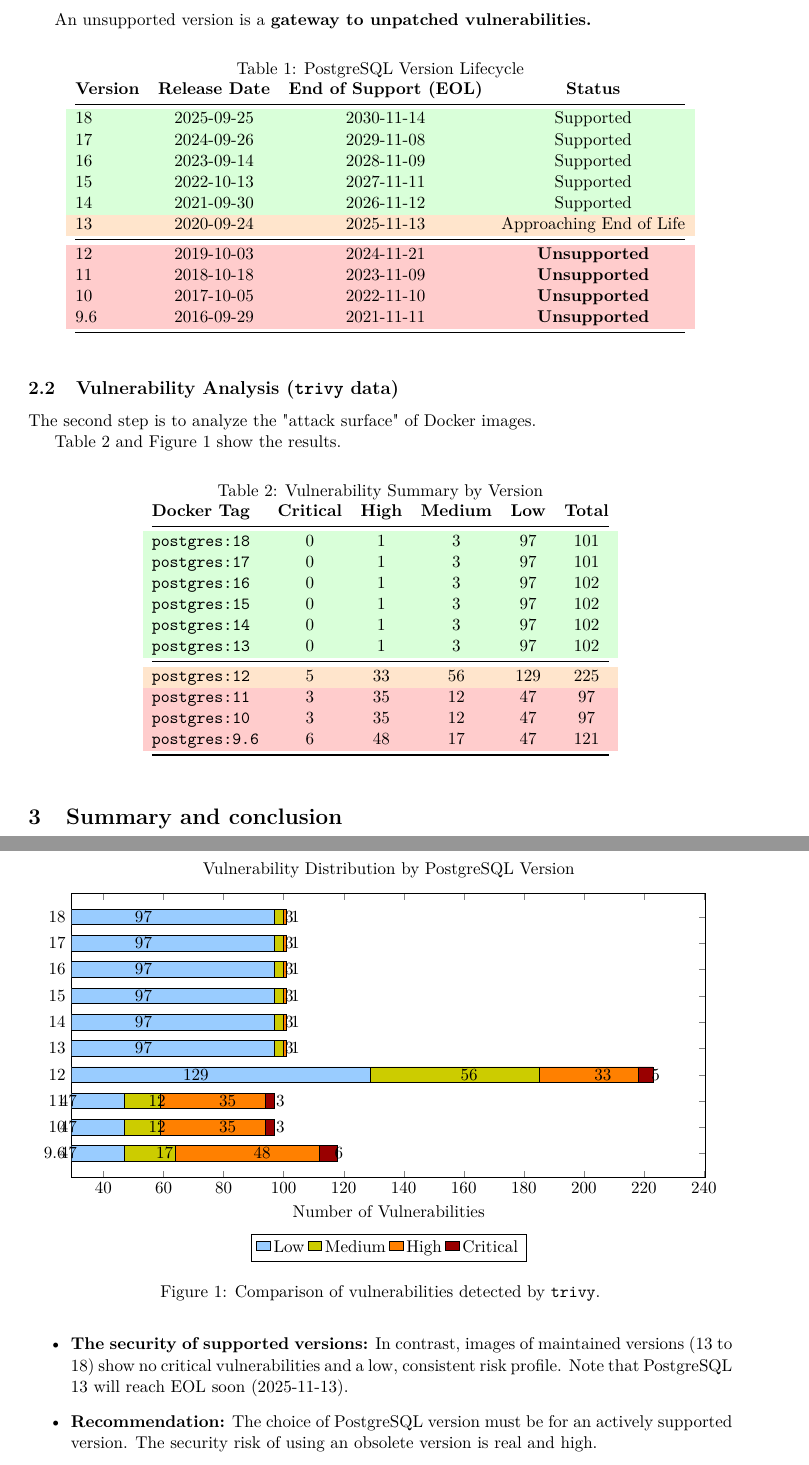
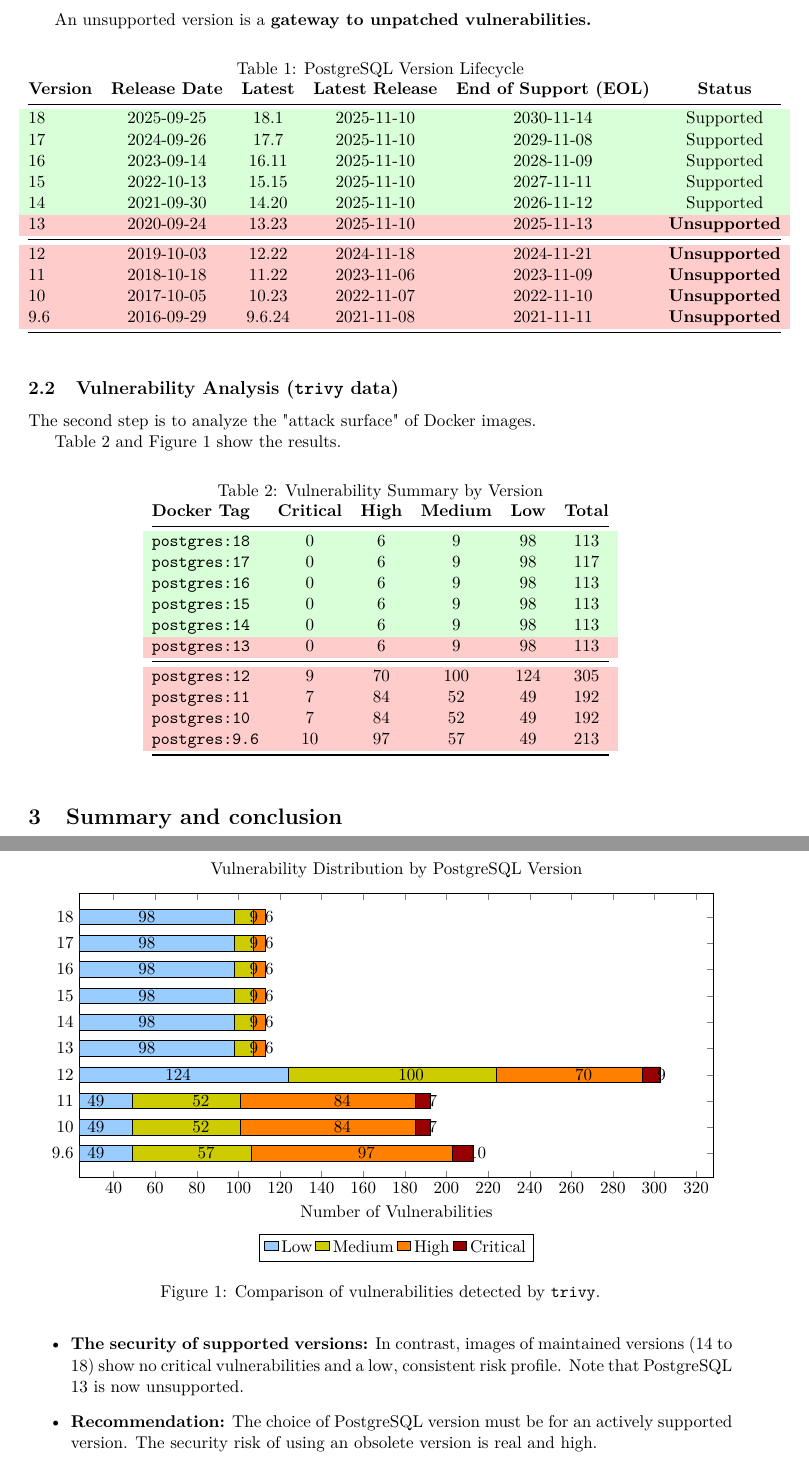
Before and after one commit to adriens/geol-showcase, a LaTeX paper (reports/postgresql/rapport_postgresql_EN.tex): two parts of pages 2 and 3 of 3, joined at a grey line, cut so that both start at the same text. Compiled offline with pdfLaTeX.

Commit message:
Update rapport_postgresql_EN.tex

```diff
--- a/reports/postgresql/rapport_postgresql_EN.tex
+++ b/reports/postgresql/rapport_postgresql_EN.tex
@@ -88,23 +88,23 @@
 
 An unsupported version is a \textbf{gateway to unpatched vulnerabilities.}
 
-\begin{table}[h!]
+\begin{table}[htbp]
 \centering
 \caption{PostgreSQL Version Lifecycle}
 \label{tab:geol}
-\begin{tabular}{@{}lccc@{}}
+\begin{tabular}{@{}lccccc@{}}
 
-	\textbf{Version} & \textbf{Release Date} & \textbf{End of Support (EOL)} & \textbf{Status} \\ \midrule
-\rowcolor{lightgreen} 18 & 2025-09-25 & 2030-11-14 & Supported \\
-\rowcolor{lightgreen} 17 & 2024-09-26 & 2029-11-08 & Supported \\
-\rowcolor{lightgreen} 16 & 2023-09-14 & 2028-11-09 & Supported \\
-\rowcolor{lightgreen} 15 & 2022-10-13 & 2027-11-11 & Supported \\
-\rowcolor{lightgreen} 14 & 2021-09-30 & 2026-11-12 & Supported \\
-\rowcolor{lightorange} 13 & 2020-09-24 & 2025-11-13 & Approaching End of Life \\ \midrule
-\rowcolor{lightred} 12 & 2019-10-03 & 2024-11-21 & \textbf{Unsupported} \\
-\rowcolor{lightred} 11 & 2018-10-18 & 2023-11-09 & \textbf{Unsupported} \\
-\rowcolor{lightred} 10 & 2017-10-05 & 2022-11-10 & \textbf{Unsupported} \\
-\rowcolor{lightred} 9.6 & 2016-09-29 & 2021-11-11 & \textbf{Unsupported} \\ \bottomrule
+	\textbf{Version} & \textbf{Release Date} & \textbf{Latest} & \textbf{Latest Release} & \textbf{End of Support (EOL)} & \textbf{Status} \\ \midrule
+\rowcolor{lightgreen} 18 & 2025-09-25 & 18.1 & 2025-11-10 & 2030-11-14 & Supported \\
+\rowcolor{lightgreen} 17 & 2024-09-26 & 17.7 & 2025-11-10 & 2029-11-08 & Supported \\
+\rowcolor{lightgreen} 16 & 2023-09-14 & 16.11 & 2025-11-10 & 2028-11-09 & Supported \\
+\rowcolor{lightgreen} 15 & 2022-10-13 & 15.15 & 2025-11-10 & 2027-11-11 & Supported \\
+\rowcolor{lightgreen} 14 & 2021-09-30 & 14.20 & 2025-11-10 & 2026-11-12 & Supported \\
+\rowcolor{lightred} 13 & 2020-09-24 & 13.23 & 2025-11-10 & 2025-11-13 & \textbf{Unsupported} \\ \midrule
+\rowcolor{lightred} 12 & 2019-10-03 & 12.22 & 2024-11-18 & 2024-11-21 & \textbf{Unsupported} \\
+\rowcolor{lightred} 11 & 2018-10-18 & 11.22 & 2023-11-06 & 2023-11-09 & \textbf{Unsupported} \\
+\rowcolor{lightred} 10 & 2017-10-05 & 10.23 & 2022-11-07 & 2022-11-10 & \textbf{Unsupported} \\
+\rowcolor{lightred} 9.6 & 2016-09-29 & 9.6.24 & 2021-11-08 & 2021-11-11 & \textbf{Unsupported} \\ \bottomrule
 \end{tabular}
 \end{table}
 
@@ -115,26 +115,26 @@
 
 Table \ref{tab:trivy} and Figure \ref{fig:vuln-chart} show the results.
 
-\begin{table}[h!]
+\begin{table}[htbp]
 \centering
 \caption{Vulnerability Summary by Version}
 \label{tab:trivy}
 \begin{tabular}{@{}lccccc@{}}
 	\textbf{Docker Tag} & \textbf{Critical} & \textbf{High} & \textbf{Medium} & \textbf{Low} & \textbf{Total} \\ \midrule
-\rowcolor{lightgreen} \texttt{postgres:18} & 0 & 1 & 3 & 97 & 101 \\
-\rowcolor{lightgreen} \texttt{postgres:17} & 0 & 1 & 3 & 97 & 101 \\
-\rowcolor{lightgreen} \texttt{postgres:16} & 0 & 1 & 3 & 97 & 102 \\
-\rowcolor{lightgreen} \texttt{postgres:15} & 0 & 1 & 3 & 97 & 102 \\
-\rowcolor{lightgreen} \texttt{postgres:14} & 0 & 1 & 3 & 97 & 102 \\
-\rowcolor{lightgreen} \texttt{postgres:13} & 0 & 1 & 3 & 97 & 102 \\ \midrule
-\rowcolor{lightorange} \texttt{postgres:12} & 5 & 33 & 56 & 129 & 225 \\
-\rowcolor{lightred} \texttt{postgres:11} & 3 & 35 & 12 & 47 & 97 \\
-\rowcolor{lightred} \texttt{postgres:10} & 3 & 35 & 12 & 47 & 97 \\
-\rowcolor{lightred} \texttt{postgres:9.6} & 6 & 48 & 17 & 47 & 121 \\ \bottomrule
+\rowcolor{lightgreen} \texttt{postgres:18} & 0 & 6 & 9 & 98 & 113 \\
+\rowcolor{lightgreen} \texttt{postgres:17} & 0 & 6 & 9 & 98 & 117 \\
+\rowcolor{lightgreen} \texttt{postgres:16} & 0 & 6 & 9 & 98 & 113 \\
+\rowcolor{lightgreen} \texttt{postgres:15} & 0 & 6 & 9 & 98 & 113 \\
+\rowcolor{lightgreen} \texttt{postgres:14} & 0 & 6 & 9 & 98 & 113 \\
+\rowcolor{lightred} \texttt{postgres:13} & 0 & 6 & 9 & 98 & 113 \\ \midrule
+\rowcolor{lightred} \texttt{postgres:12} & 9 & 70 & 100 & 124 & 305 \\
+\rowcolor{lightred} \texttt{postgres:11} & 7 & 84 & 52 & 49 & 192 \\
+\rowcolor{lightred} \texttt{postgres:10} & 7 & 84 & 52 & 49 & 192 \\
+\rowcolor{lightred} \texttt{postgres:9.6} & 10 & 97 & 57 & 49 & 213 \\ \bottomrule
 \end{tabular}
 \end{table}
 
-\begin{figure}[h!]
+\begin{figure}[htbp]
 \centering
 \begin{tikzpicture}
 \begin{axis}[
@@ -156,10 +156,10 @@
     },
     legend style={at={(0.5,-0.2)}, anchor=north, legend columns=-1}
 ]
-\addplot[fill=vuln-low] coordinates {(97,18) (97,17) (97,16) (97,15) (97,14) (97,13) (129,12) (47,11) (47,10) (47,9.6)};
-\addplot[fill=vuln-medium] coordinates {(3,18) (3,17) (3,16) (3,15) (3,14) (3,13) (56,12) (12,11) (12,10) (17,9.6)};
-\addplot[fill=vuln-high] coordinates {(1,18) (1,17) (1,16) (1,15) (1,14) (1,13) (33,12) (35,11) (35,10) (48,9.6)};
-\addplot[fill=vuln-critical] coordinates {(0,18) (0,17) (0,16) (0,15) (0,14) (0,13) (5,12) (3,11) (3,10) (6,9.6)};
+\addplot[fill=vuln-low] coordinates {(98,18) (98,17) (98,16) (98,15) (98,14) (98,13) (124,12) (49,11) (49,10) (49,9.6)};
+\addplot[fill=vuln-medium] coordinates {(9,18) (9,17) (9,16) (9,15) (9,14) (9,13) (100,12) (52,11) (52,10) (57,9.6)};
+\addplot[fill=vuln-high] coordinates {(6,18) (6,17) (6,16) (6,15) (6,14) (6,13) (70,12) (84,11) (84,10) (97,9.6)};
+\addplot[fill=vuln-critical] coordinates {(0,18) (0,17) (0,16) (0,15) (0,14) (0,13) (9,12) (7,11) (7,10) (10,9.6)};
 \legend{Low, Medium, High, Critical}
 \end{axis}
 \end{tikzpicture}
@@ -174,7 +174,7 @@
 
 \begin{itemize}
     \item \textbf{The danger of unsupported versions:} Versions that have reached their end of life (12, 11, 10, 9.6) accumulate a dangerous number of vulnerabilities, including several \textbf{critical} ones.
-    \item \textbf{The security of supported versions:} In contrast, images of maintained versions (13 to 18) show no critical vulnerabilities and a low, consistent risk profile. Note that PostgreSQL 13 will reach EOL soon (2025-11-13).
+    \item \textbf{The security of supported versions:} In contrast, images of maintained versions (14 to 18) show no critical vulnerabilities and a low, consistent risk profile. Note that PostgreSQL 13 is now unsupported.
     \item \textbf{Recommendation:} The choice of PostgreSQL version must be for an actively supported version. The security risk of using an obsolete version is real and high.\\
 \end{itemize}
 
```
Also changed, not shown: reports/postgresql/rapport_postgresql_EN.tex (8 more changed lines).
